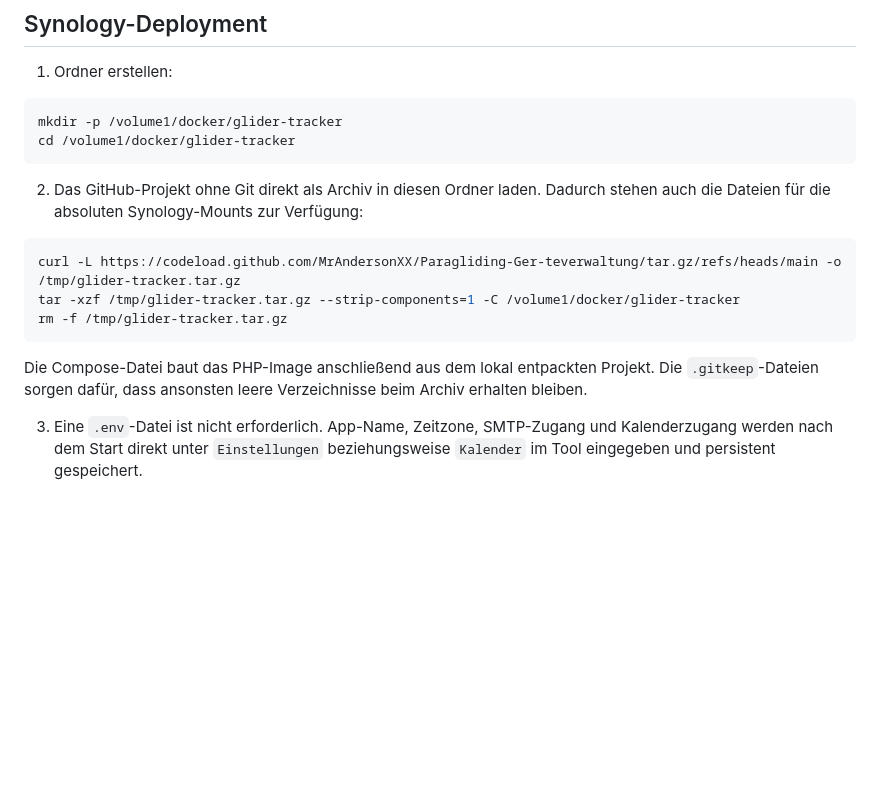
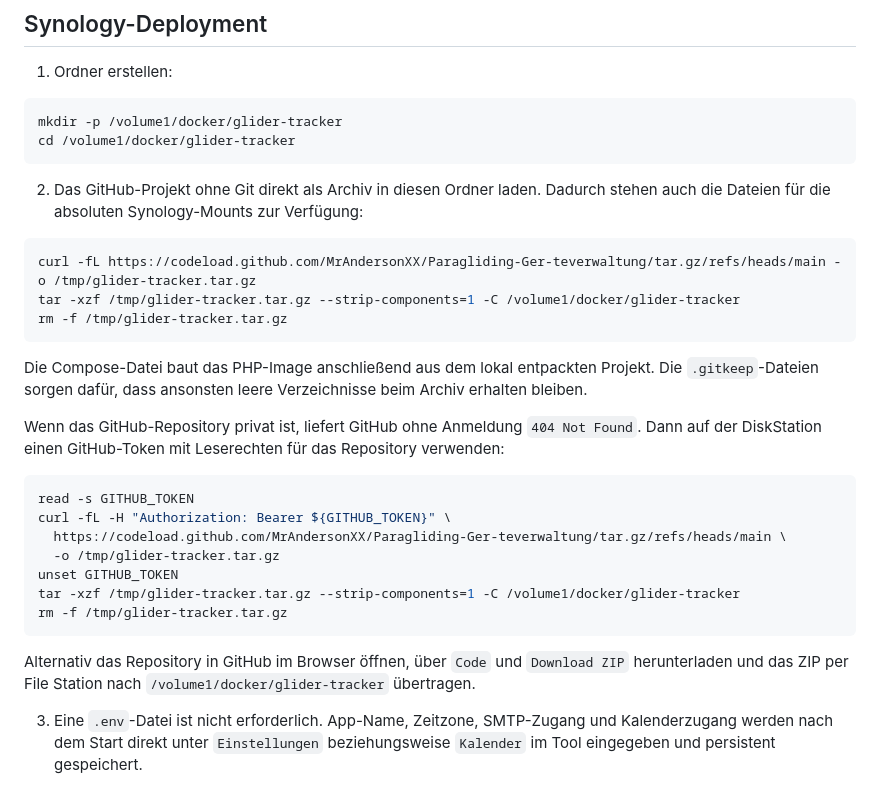
Before and after one commit to MrAndersonXX/Paragliding-Geraeteverwaltung, a Markdown page: README.md, the part around the change. GitHub-like rendering; blank space fills up the shorter version.

Commit message:
Privaten GitHub-Download ohne Git dokumentieren

````diff
--- a/README.md
+++ b/README.md
@@ -140,12 +140,26 @@ cd /volume1/docker/glider-tracker
 2. Das GitHub-Projekt ohne Git direkt als Archiv in diesen Ordner laden. Dadurch stehen auch die Dateien für die absoluten Synology-Mounts zur Verfügung:
 
 ```bash
-curl -L https://codeload.github.com/MrAndersonXX/Paragliding-Ger-teverwaltung/tar.gz/refs/heads/main -o /tmp/glider-tracker.tar.gz
+curl -fL https://codeload.github.com/MrAndersonXX/Paragliding-Ger-teverwaltung/tar.gz/refs/heads/main -o /tmp/glider-tracker.tar.gz
 tar -xzf /tmp/glider-tracker.tar.gz --strip-components=1 -C /volume1/docker/glider-tracker
 rm -f /tmp/glider-tracker.tar.gz
 ```
 
 Die Compose-Datei baut das PHP-Image anschließend aus dem lokal entpackten Projekt. Die `.gitkeep`-Dateien sorgen dafür, dass ansonsten leere Verzeichnisse beim Archiv erhalten bleiben.
+
+Wenn das GitHub-Repository privat ist, liefert GitHub ohne Anmeldung `404 Not Found`. Dann auf der DiskStation einen GitHub-Token mit Leserechten für das Repository verwenden:
+
+```bash
+read -s GITHUB_TOKEN
+curl -fL -H "Authorization: Bearer ${GITHUB_TOKEN}" \
+  https://codeload.github.com/MrAndersonXX/Paragliding-Ger-teverwaltung/tar.gz/refs/heads/main \
+  -o /tmp/glider-tracker.tar.gz
+unset GITHUB_TOKEN
+tar -xzf /tmp/glider-tracker.tar.gz --strip-components=1 -C /volume1/docker/glider-tracker
+rm -f /tmp/glider-tracker.tar.gz
+```
+
+Alternativ das Repository in GitHub im Browser öffnen, über `Code` und `Download ZIP` herunterladen und das ZIP per File Station nach `/volume1/docker/glider-tracker` übertragen.
 
 3. Eine `.env`-Datei ist nicht erforderlich. App-Name, Zeitzone, SMTP-Zugang und Kalenderzugang werden nach dem Start direkt unter `Einstellungen` beziehungsweise `Kalender` im Tool eingegeben und persistent gespeichert.
 
````
